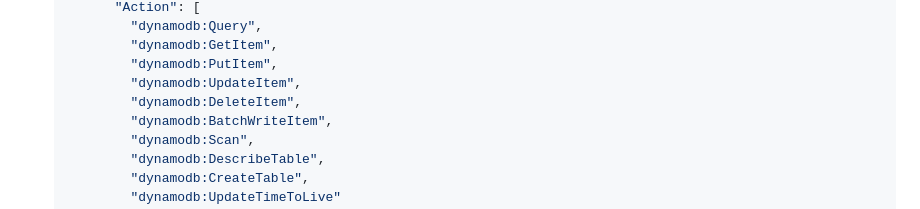
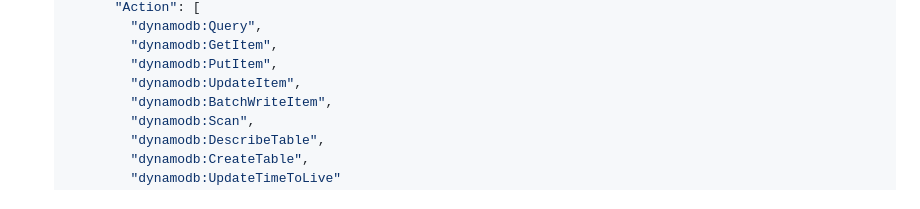
Before and after one commit to kyle41io/Interview-Prepare, a Markdown page: docs/superpowers/DEPLOY-PHASE-F4.md, the part around the change. Drawn GitHub-style.

Commit message:
docs: F4 IAM least-privilege — drop unused dynamodb:DeleteItem (API uses UpdateItem for disconnect)

```diff
--- a/docs/superpowers/DEPLOY-PHASE-F4.md
+++ b/docs/superpowers/DEPLOY-PHASE-F4.md
@@ -39,7 +39,6 @@ Actions secrets, and your own shell/`.env` (git-ignored).
            "dynamodb:GetItem",
            "dynamodb:PutItem",
            "dynamodb:UpdateItem",
-           "dynamodb:DeleteItem",
            "dynamodb:BatchWriteItem",
            "dynamodb:Scan",
            "dynamodb:DescribeTable",
```
